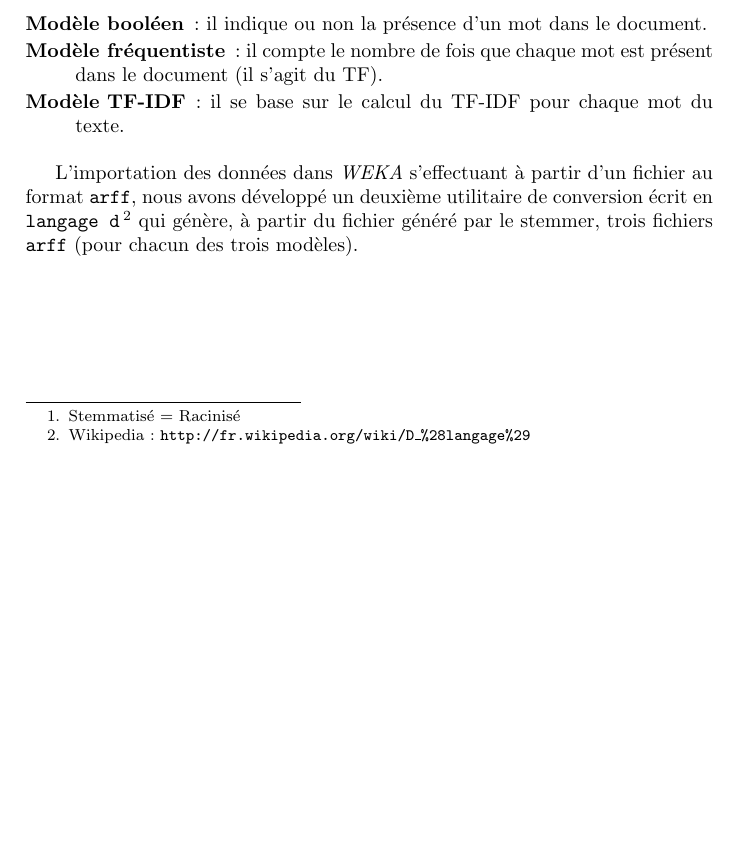
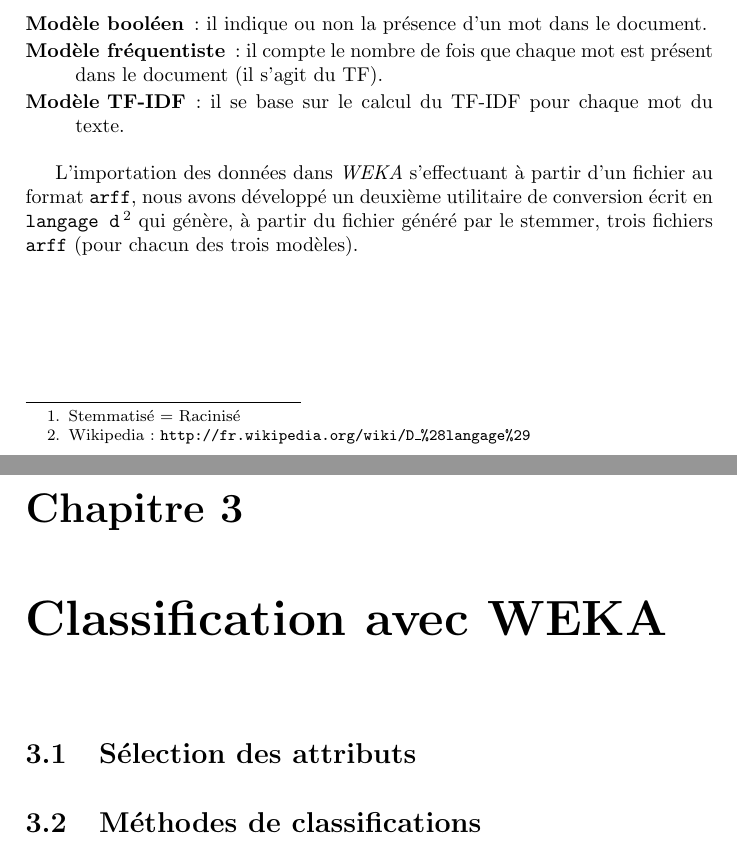
Before and after one commit to sipi/HamSpamGram, a LaTeX book (docs/rapport/rapport_weka.tex): part of page 5 of 5 before the commit and two parts of pages 5 and 6 of 8 after it, the two joined at a grey line, cut so that both start at the same text, the shorter picture padded with empty space. Compiled offline with pdfLaTeX.

Commit message:
ajout rapport skeleton

```diff
--- a/docs/rapport/rapport_weka.tex
+++ b/docs/rapport/rapport_weka.tex
@@ -106,3 +106,9 @@ emphstyle=\color{type}}
 \label{chap2}
 \input{chap2_reprensentation_donnees}
 
+\chapter{Classification avec WEKA}
+\label{chap3}
+\section{Sélection des attributs}
+\label{chap3A}
+\input{chap3A_selection_attributs}
+\section{Méthodes de classifications}
```
Also changed, not shown: docs/rapport/chap3A_selection_attributs.tex (added), docs/rapport/chap3B_methodes_classif.tex (added), docs/rapport/chap4_extraction_regles.tex (added), docs/rapport/chap5_clustering.tex (added), docs/rapport/rapport_weka.tex (11 more changed lines).
